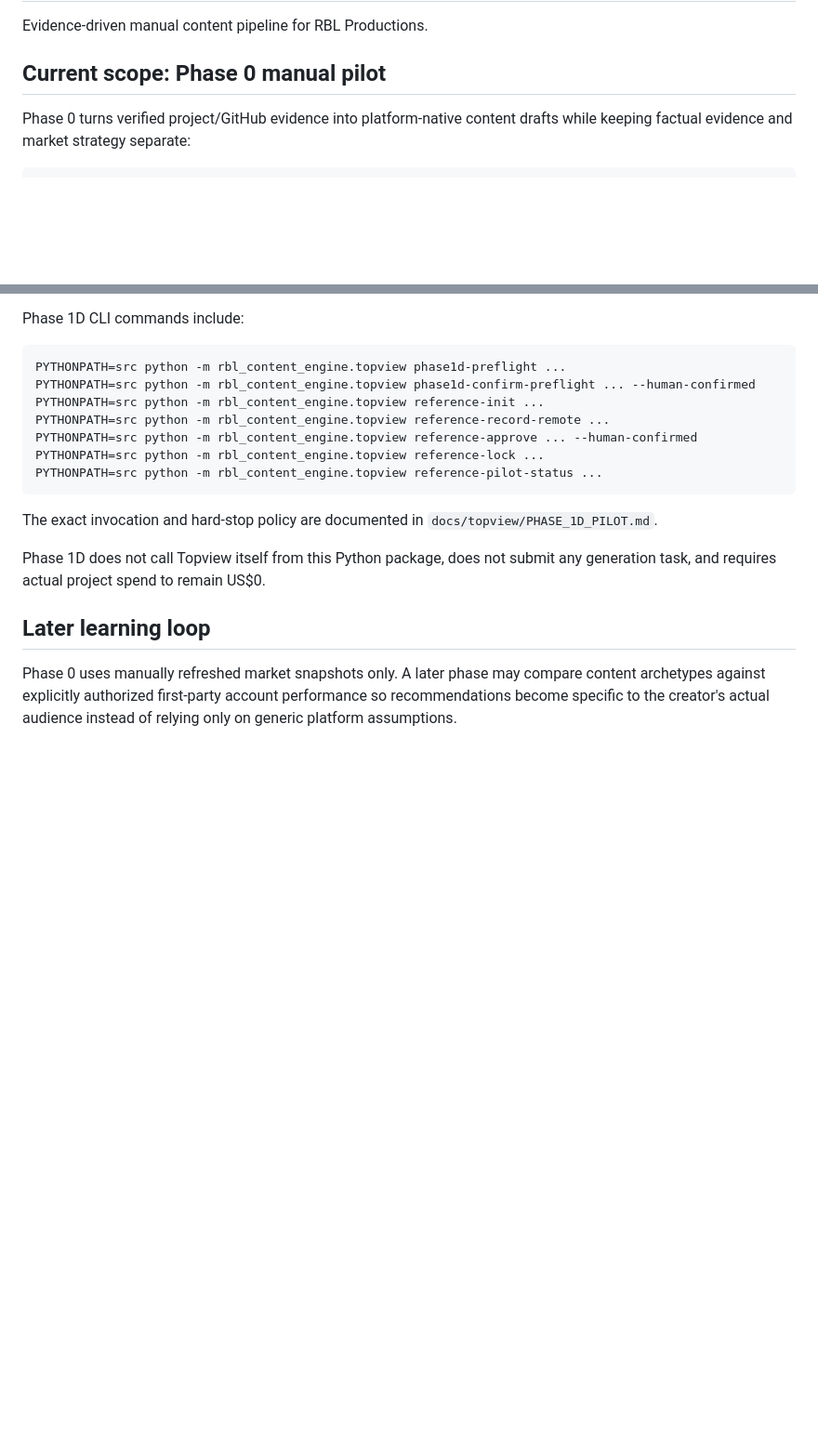
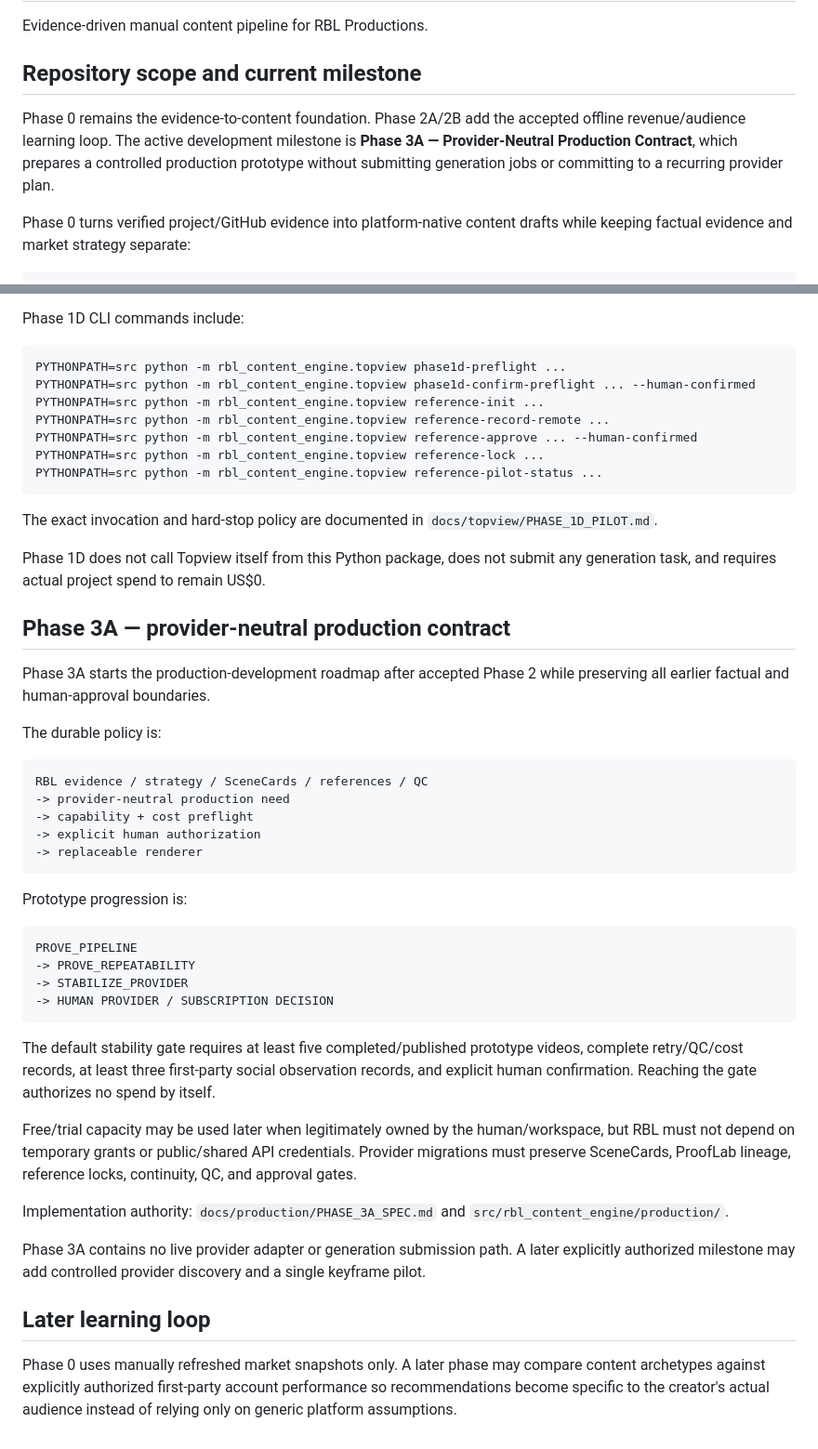
Before and after one commit to Linardi1328/rbl-content-engine, a Markdown page: README.md, 2 parts joined by grey strips. Shown at 93% size. Rendered like a GitHub page; blank space fills up the shorter version.

Commit message:
docs: route roadmap through phase 3a production contract

````diff
--- a/README.md
+++ b/README.md
@@ -2,7 +2,9 @@
 
 Evidence-driven manual content pipeline for RBL Productions.
 
-## Current scope: Phase 0 manual pilot
+## Repository scope and current milestone
+
+Phase 0 remains the evidence-to-content foundation. Phase 2A/2B add the accepted offline revenue/audience learning loop. The active development milestone is **Phase 3A — Provider-Neutral Production Contract**, which prepares a controlled production prototype without submitting generation jobs or committing to a recurring provider plan.
 
 Phase 0 turns verified project/GitHub evidence into platform-native content drafts while keeping factual evidence and market strategy separate:
 
@@ -252,6 +254,37 @@ The exact invocation and hard-stop policy are documented in `docs/topview/PHASE_
 
 Phase 1D does not call Topview itself from this Python package, does not submit any generation task, and requires actual project spend to remain US$0.
 
+## Phase 3A — provider-neutral production contract
+
+Phase 3A starts the production-development roadmap after accepted Phase 2 while preserving all earlier factual and human-approval boundaries.
+
+The durable policy is:
+
+```text
+RBL evidence / strategy / SceneCards / references / QC
+-> provider-neutral production need
+-> capability + cost preflight
+-> explicit human authorization
+-> replaceable renderer
+```
+
+Prototype progression is:
+
+```text
+PROVE_PIPELINE
+-> PROVE_REPEATABILITY
+-> STABILIZE_PROVIDER
+-> HUMAN PROVIDER / SUBSCRIPTION DECISION
+```
+
+The default stability gate requires at least five completed/published prototype videos, complete retry/QC/cost records, at least three first-party social observation records, and explicit human confirmation. Reaching the gate authorizes no spend by itself.
+
+Free/trial capacity may be used later when legitimately owned by the human/workspace, but RBL must not depend on temporary grants or public/shared API credentials. Provider migrations must preserve SceneCards, ProofLab lineage, reference locks, continuity, QC, and approval gates.
+
+Implementation authority: `docs/production/PHASE_3A_SPEC.md` and `src/rbl_content_engine/production/`.
+
+Phase 3A contains no live provider adapter or generation submission path. A later explicitly authorized milestone may add controlled provider discovery and a single keyframe pilot.
+
 ## Later learning loop
 
 Phase 0 uses manually refreshed market snapshots only. A later phase may compare content archetypes against explicitly authorized first-party account performance so recommendations become specific to the creator's actual audience instead of relying only on generic platform assumptions.
````
